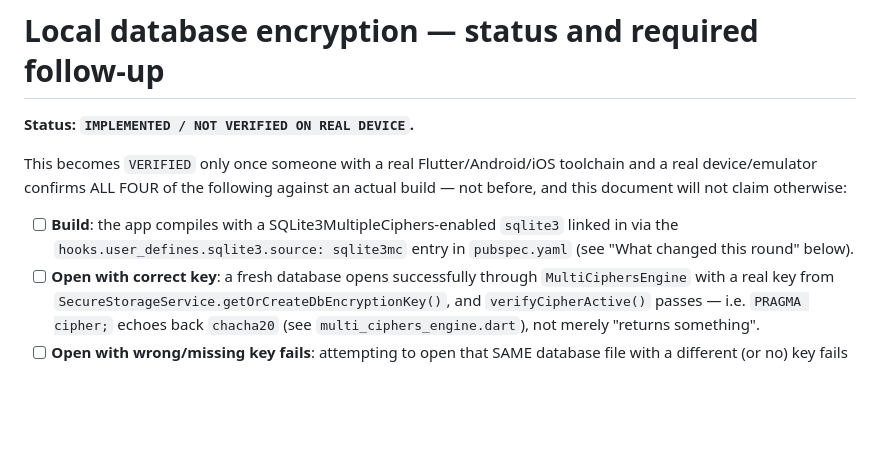
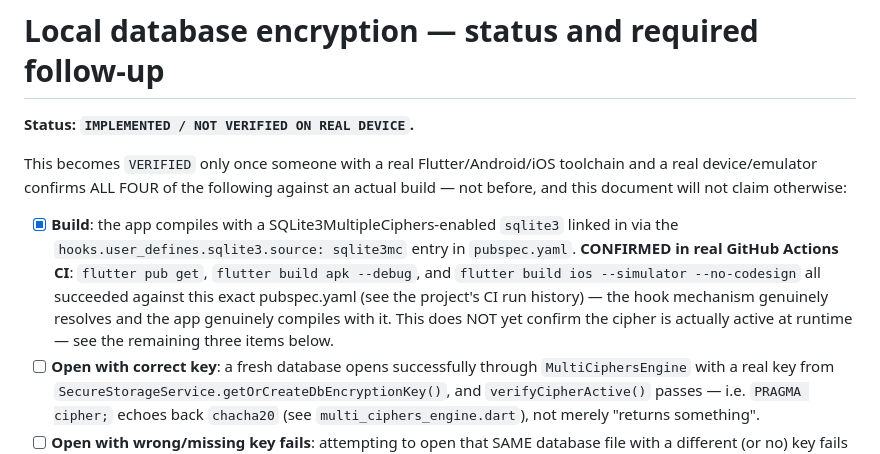
Before and after one commit to doniniks2004-hue/MinistrantManager, a Markdown page: mobile-android/docs/ENCRYPTION.md, the part around the change. GitHub-like rendering; blank space fills up the shorter version.

```diff
--- a/mobile-android/docs/ENCRYPTION.md
+++ b/mobile-android/docs/ENCRYPTION.md
@@ -7,10 +7,15 @@ toolchain and a real device/emulator confirms ALL FOUR of the following
 against an actual build — not before, and this document will not claim
 otherwise:
 
-- [ ] **Build**: the app compiles with a SQLite3MultipleCiphers-enabled
+- [x] **Build**: the app compiles with a SQLite3MultipleCiphers-enabled
       `sqlite3` linked in via the `hooks.user_defines.sqlite3.source:
-      sqlite3mc` entry in `pubspec.yaml` (see "What changed this round"
-      below).
+      sqlite3mc` entry in `pubspec.yaml`. **CONFIRMED in real GitHub
+      Actions CI**: `flutter pub get`, `flutter build apk --debug`, and
+      `flutter build ios --simulator --no-codesign` all succeeded against
+      this exact pubspec.yaml (see the project's CI run history) — the
+      hook mechanism genuinely resolves and the app genuinely compiles
+      with it. This does NOT yet confirm the cipher is actually active at
+      runtime — see the remaining three items below.
 - [ ] **Open with correct key**: a fresh database opens successfully
       through `MultiCiphersEngine` with a real key from
       `SecureStorageService.getOrCreateDbEncryptionKey()`, and
```
Also changed, not shown: ITERATION-1-REPORT.md (+96 -89 lines), mobile-ios/docs/ENCRYPTION.md (+8 -3 lines).
